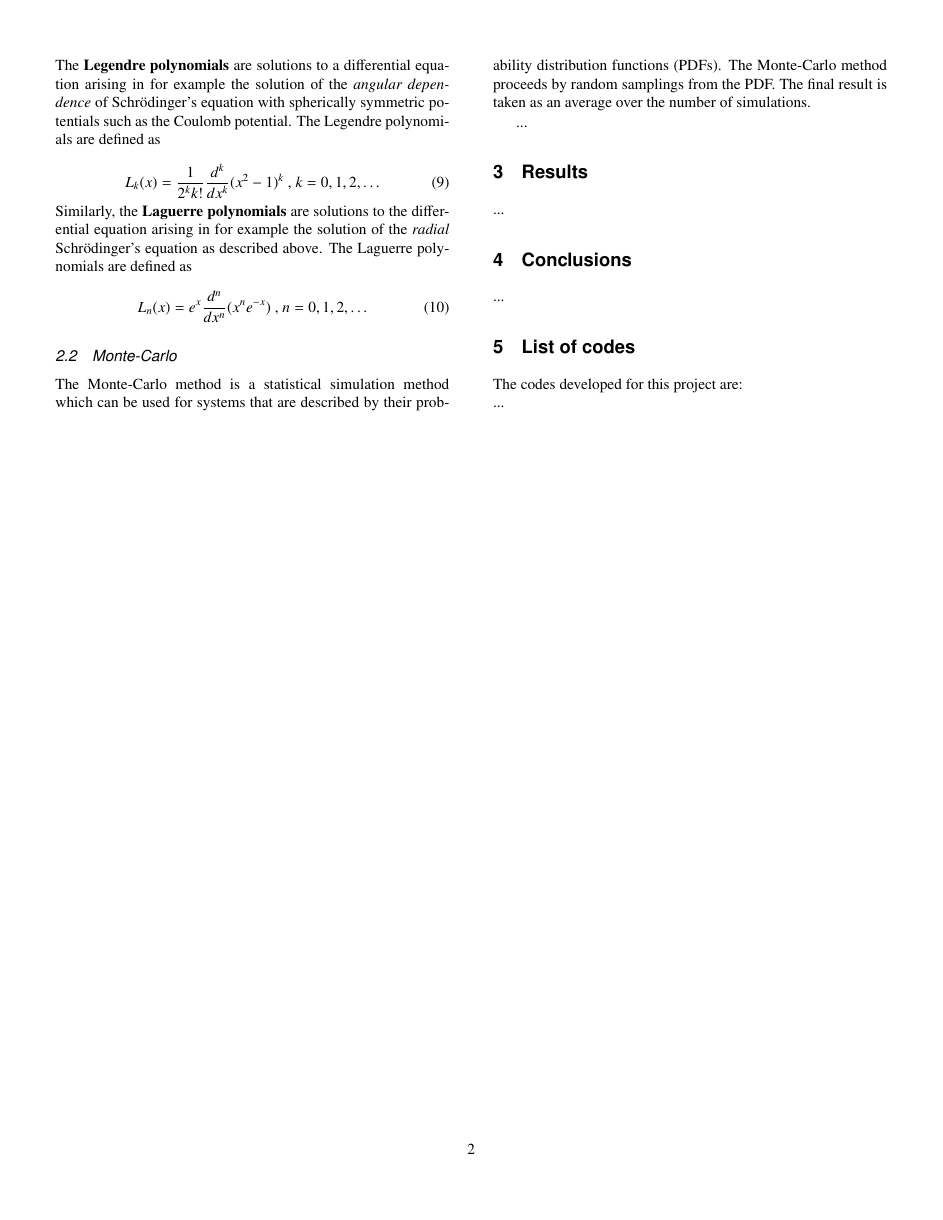
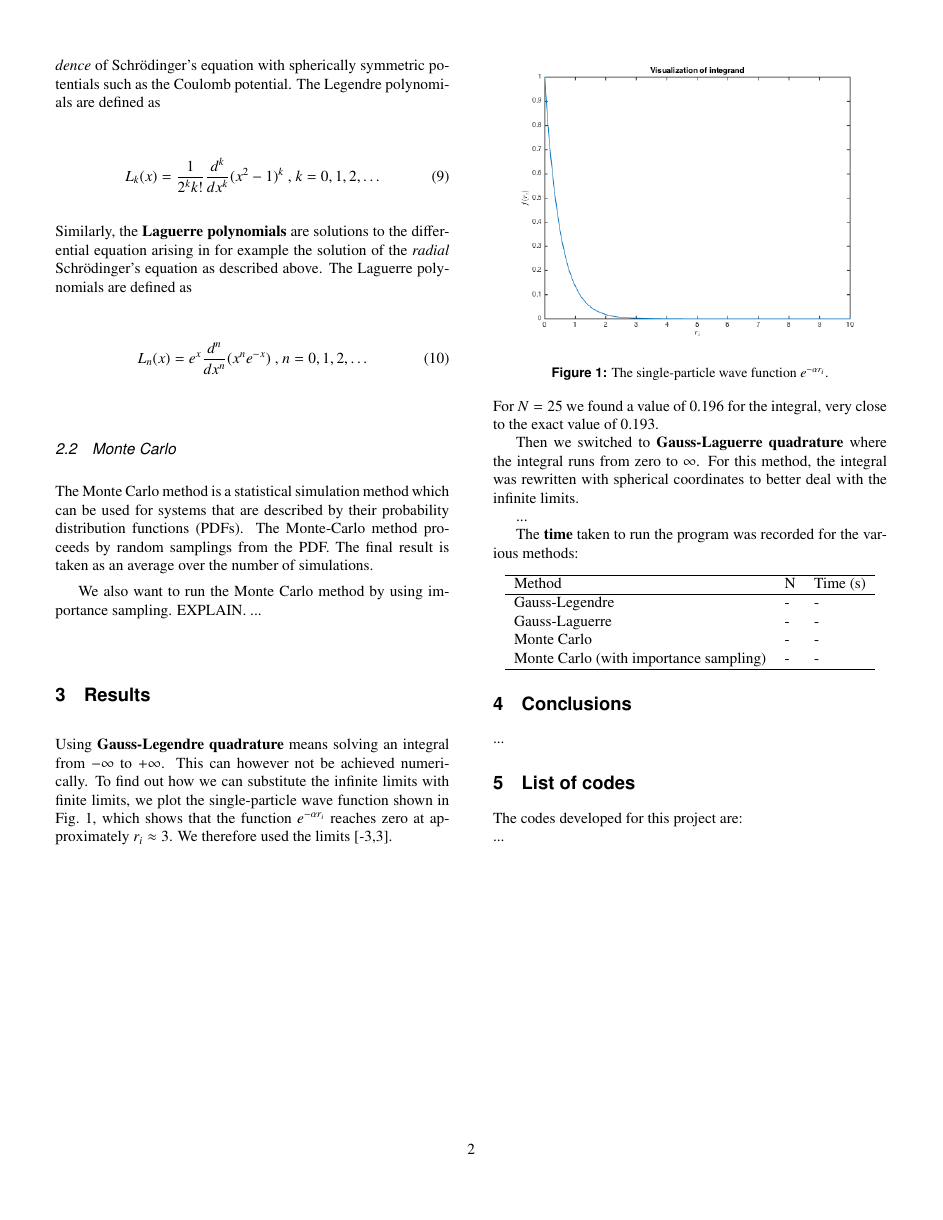
Before and after one commit to mariahammerstrom/Project3, a LaTeX paper (Report/FYS4150-Report-Project3.tex): page 2 of 2. Compiled offline with pdfLaTeX.

Commit message:
Added text.

```diff
--- a/Report/FYS4150-Report-Project3.tex
+++ b/Report/FYS4150-Report-Project3.tex
@@ -112,14 +110,40 @@ Similarly, the \textbf{Laguerre polynomials} are solutions to the differential e
 \end{equation}
 
 
-\subsection{Monte-Carlo}
-The Monte-Carlo method is a statistical simulation method which can be used for systems that are described by their probability distribution functions (PDFs). The Monte-Carlo method proceeds by random samplings from the PDF. The final result is taken as an average over the number of simulations.
+\subsection{Monte Carlo}
+The Monte Carlo method is a statistical simulation method which can be used for systems that are described by their probability distribution functions (PDFs). The Monte-Carlo method proceeds by random samplings from the PDF. The final result is taken as an average over the number of simulations.
 
+We also want to run the Monte Carlo method by using importance sampling. EXPLAIN.
 ...
 
 
 \section{Results}
+
+Using \textbf{Gauss-Legendre quadrature} means solving an integral from $- \infty$ to $+ \infty$. This can however not be achieved numerically. To find out how we can substitute the infinite limits with finite limits, we plot the single-particle wave function shown in Fig.~\ref{fig:integrand}, which shows that the function $e^{-\alpha r_i}$ reaches zero at approximately $r_i \approx 3$. We therefore used the limits [-3,3].
+
+\begin{center}
+	\includegraphics[width=90mm]{integrand.png}
+	\captionof{figure}{The single-particle wave function $e^{-\alpha r_i}$.}
+	\label{fig:integrand}
+\end{center}
+For $N = 25$ we found a value of 0.196 for the integral, very close to the exact value of 0.193.
+
+Then we switched to \textbf{Gauss-Laguerre quadrature} where the integral runs from zero to $\infty$. For this method, the integral was rewritten with spherical coordinates to better deal with the infinite limits.
+
 ...
+
+The \textbf{time} taken to run the program was recorded for the various methods:
+
+\begin{center}
+\begin{tabular}{ l l l}\hline
+	Method 								& N	 		& Time (s) \\ \hline
+	Gauss-Legendre 						& - 			& - \\
+	Gauss-Laguerre 						& -			& - \\
+	Monte Carlo 							& - 			& - \\
+	Monte Carlo (with importance sampling) 		& - 			& - \\
+	\hline
+\end{tabular}
+\end{center}
 
 
 
```
Also changed, not shown: Report/FYS4150-Report-Project3.pdf, Report/FYS4150-Report-Project3.tex (4 more changed lines), 3 other files.
